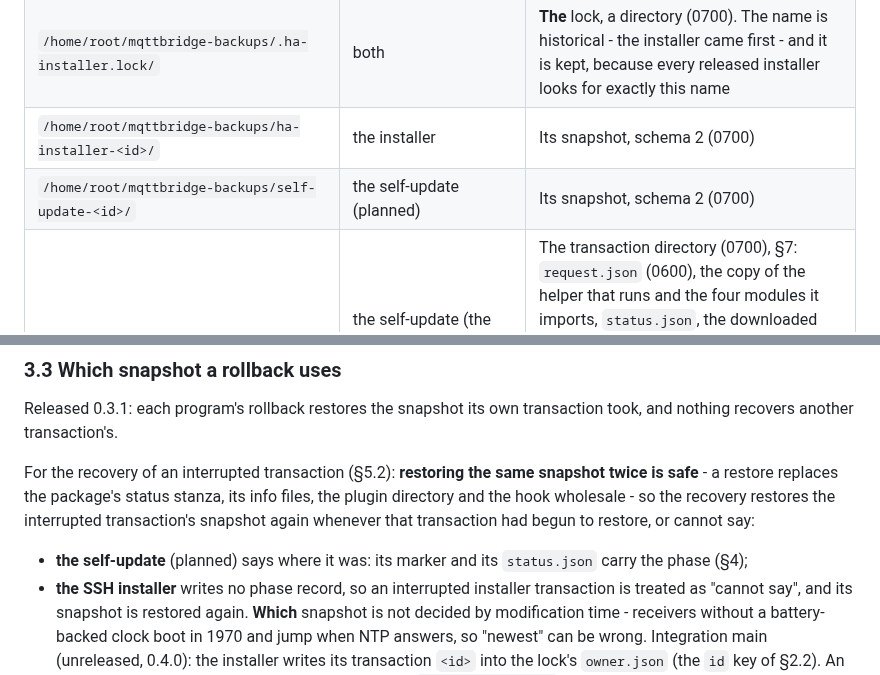
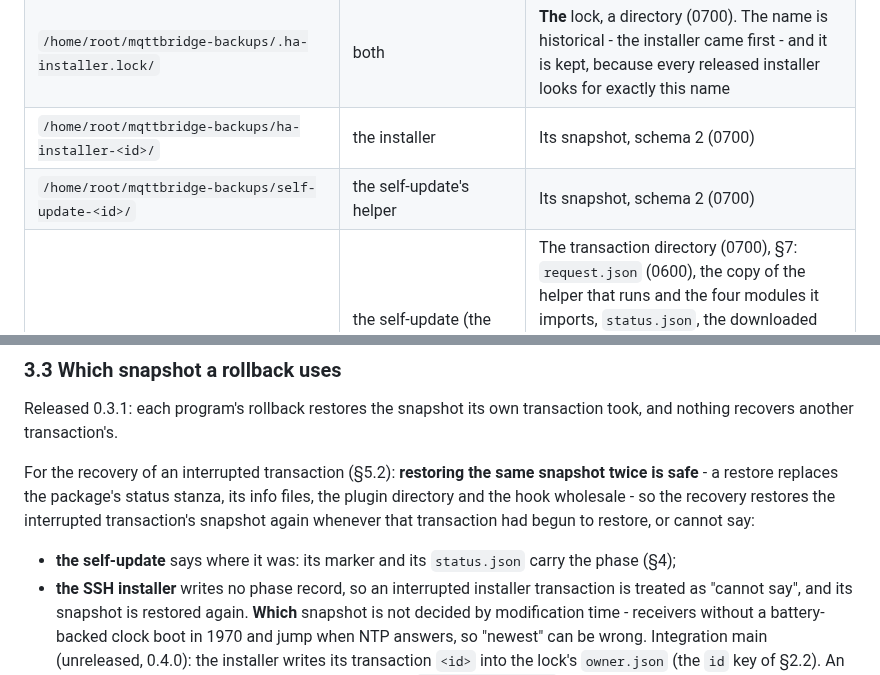
Before and after one commit to deltasystems-pl/enigma2-mqtt-bridge, a Markdown page: docs/TRANSACTION.md, 2 parts joined by grey strips. Rendered like a GitHub page.

Commit message:
docs: the helper writes the self-update snapshot and its phase
TRANSACTION.md still called the self-update-<id> snapshot and the
phase its marker and status.json carry "planned"; the helper on this
branch writes both.

```diff
--- a/docs/TRANSACTION.md
+++ b/docs/TRANSACTION.md
@@ -45,7 +45,7 @@ directory, the marker's `id`, the lock owner's `id` and `update.transaction.id`
 | `/home/root/mqttbridge-backups/` | both | The directory everything below lives in. Anything else a person puts here is theirs: neither program deletes a name it did not make |
 | `/home/root/mqttbridge-backups/.ha-installer.lock/` | both | **The** lock, a directory (0700). The name is historical - the installer came first - and it is kept, because every released installer looks for exactly this name |
 | `/home/root/mqttbridge-backups/ha-installer-<id>/` | the installer | Its snapshot, schema 2 (0700) |
-| `/home/root/mqttbridge-backups/self-update-<id>/` | the self-update (planned) | Its snapshot, schema 2 (0700) |
+| `/home/root/mqttbridge-backups/self-update-<id>/` | the self-update's helper | Its snapshot, schema 2 (0700) |
 | `/home/root/mqttbridge-backups/update-<id>/` | the self-update (the helper is written; the plugin does not start it yet) | The transaction directory (0700), §7: `request.json` (0600), the copy of the helper that runs and the four modules it imports, `status.json`, the downloaded package, and the plugin's words `restart.json`, `withdraw` and `started.json`. Removed when the transaction commits; after any other end it is kept, and the helper keeps its own and the newest other `update-<id>` |
 | `/etc/enigma2/mqttbridge-update.json` | the self-update (written by the helper; not yet read) | The marker (0600), §4 |
 | `/home/root/mqttbridge-backups/drill-r2` | a person, for the hardware acceptance drill | An empty regular file (`touch`). Honoured only by a self-update started by an **acceptance** build, which removes it and goes from installed straight into R2 (§7); every other build ignores it and leaves it where it is, and so does an acceptance build for anything else of that name - a file with something in it, a directory, a link |
@@ -249,7 +249,7 @@ safe** - a restore replaces the package's status stanza, its info files, the plu
 the hook wholesale - so the recovery restores the interrupted transaction's snapshot again whenever
 that transaction had begun to restore, or cannot say:
 
-- **the self-update** (planned) says where it was: its marker and its `status.json` carry the
+- **the self-update** says where it was: its marker and its `status.json` carry the
   phase (§4);
 - **the SSH installer** writes no phase record, so an interrupted installer transaction is treated
   as "cannot say", and its snapshot is restored again. **Which** snapshot is not decided by
```
